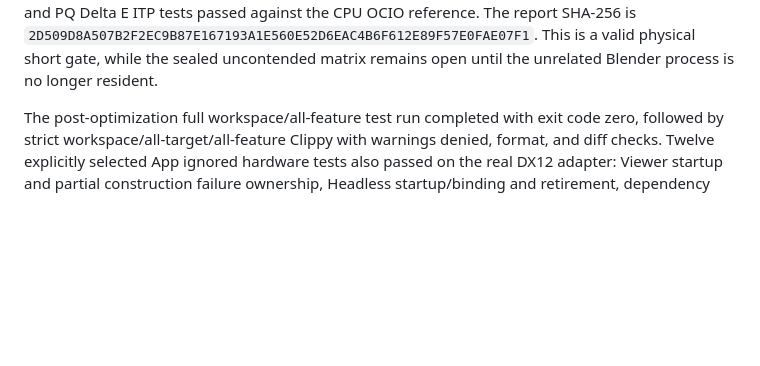
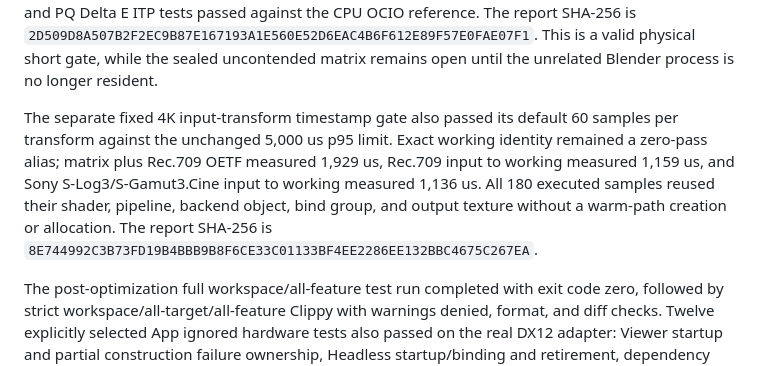
Before and after one commit to shaloong/mondrian, a Markdown page: docs/dev/color-commercialization-handoff.md, the part around the change. GitHub-like rendering; blank space fills up the shorter version.

Commit message:
docs(qualification): record 4k input transform gate

```diff
--- a/docs/dev/color-commercialization-handoff.md
+++ b/docs/dev/color-commercialization-handoff.md
@@ -73,6 +73,15 @@ passed against the CPU OCIO reference. The report SHA-256 is
 `2D509D8A507B2F2EC9B87E167193A1E560E52D6EAC4B6F612E89F57E0FAE07F1`.
 This is a valid physical short gate, while the sealed uncontended matrix remains
 open until the unrelated Blender process is no longer resident.
+
+The separate fixed 4K input-transform timestamp gate also passed its default 60
+samples per transform against the unchanged 5,000 us p95 limit. Exact working
+identity remained a zero-pass alias; matrix plus Rec.709 OETF measured 1,929 us,
+Rec.709 input to working measured 1,159 us, and Sony S-Log3/S-Gamut3.Cine input
+to working measured 1,136 us. All 180 executed samples reused their shader,
+pipeline, backend object, bind group, and output texture without a warm-path
+creation or allocation. The report SHA-256 is
+`8E744992C3B73FD19B4BBB9B8F6CE33C01133BF4EE2286EE132BBC4675C267EA`.
 
 The post-optimization full workspace/all-feature test run completed with exit
 code zero, followed by strict workspace/all-target/all-feature Clippy with
```
